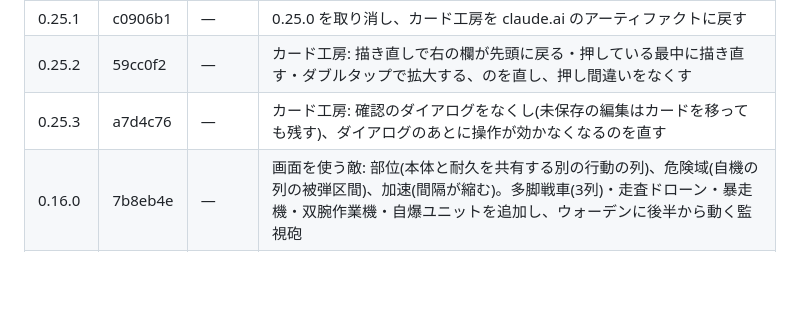
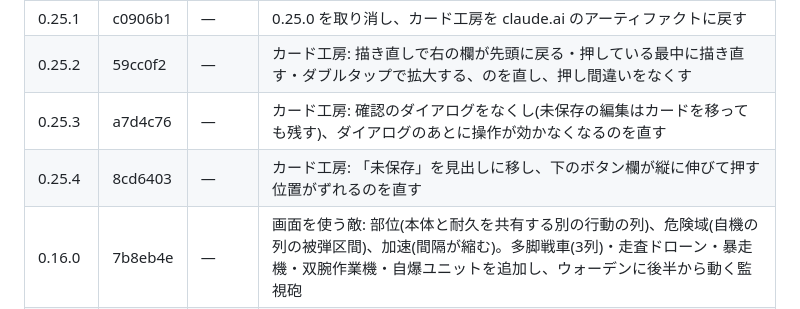
Before and after one commit to Takoyaki-dayo/Ascendroid, a Markdown page: README.md, the part around the change. Rendered like a GitHub page; blank space fills up the shorter version.

Commit message:
README: 0.25.4 の行を追加
Co-Authored-By: Claude Opus 5.5 <noreply@anthropic.com>
Claude-Session: https://claude.ai/code/session_01Vxucqj5jVLzqLr4gaQat4F

```diff
--- a/README.md
+++ b/README.md
@@ -68,6 +68,7 @@
 | 0.25.1 | c0906b1 | — | 0.25.0 を取り消し、カード工房を claude.ai のアーティファクトに戻す |
 | 0.25.2 | 59cc0f2 | — | カード工房: 描き直しで右の欄が先頭に戻る・押している最中に描き直す・ダブルタップで拡大する、のを直し、押し間違いをなくす |
 | 0.25.3 | a7d4c76 | — | カード工房: 確認のダイアログをなくし(未保存の編集はカードを移っても残す)、ダイアログのあとに操作が効かなくなるのを直す |
+| 0.25.4 | 8cd6403 | — | カード工房: 「未保存」を見出しに移し、下のボタン欄が縦に伸びて押す位置がずれるのを直す |
 | 0.16.0 | 7b8eb4e | — | 画面を使う敵: 部位(本体と耐久を共有する別の行動の列)、危険域(自機の列の被弾区間)、加速(間隔が縮む)。多脚戦車(3列)・走査ドローン・暴走機・双腕作業機・自爆ユニットを追加し、ウォーデンに後半から動く監視砲 |
 | 0.15.0 | c79ccbc | — | 敵は常に1体に。遭遇を1体ずつに組み直し(連携ドローン・随伴ドローンを外し、エリートに電脳戦ユニット、ウォーデンの増援を防壁展開に)、耐久と攻撃を自動対戦で合わせた |
 | 0.14.1 | dbdce5f | — | 敵の「照準」を自機へのクラックにまとめた(同じ仕組みだったため)。敵の詳細に状態の札(装甲・強化・クラック・隙、名前と値)を置き、押すと説明。戦闘画面の敵の状態もアイコンに |
```
